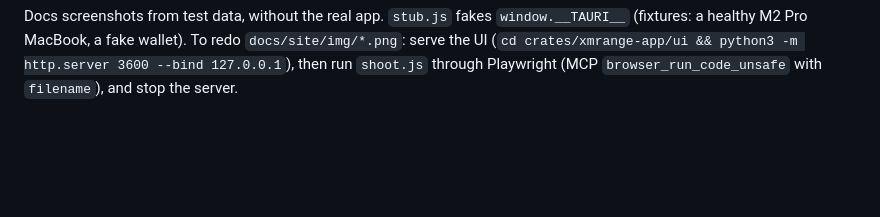
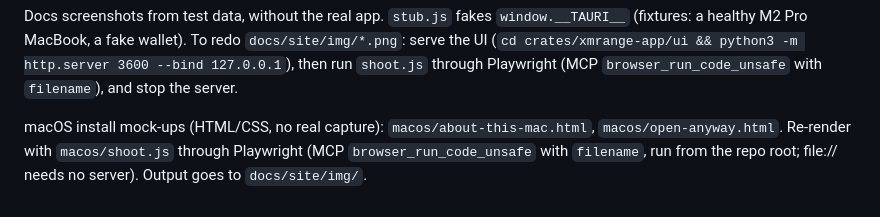
Before and after one commit to House-of-Helios/xmrange, a Markdown page: tools/docs-shots/README.md, the part around the change. Drawn GitHub-style; blank space fills up the shorter version.

Commit message:
docs: install screenshots

```diff
--- a/tools/docs-shots/README.md
+++ b/tools/docs-shots/README.md
@@ -1 +1,3 @@
 Docs screenshots from test data, without the real app. `stub.js` fakes `window.__TAURI__` (fixtures: a healthy M2 Pro MacBook, a fake wallet). To redo `docs/site/img/*.png`: serve the UI (`cd crates/xmrange-app/ui && python3 -m http.server 3600 --bind 127.0.0.1`), then run `shoot.js` through Playwright (MCP `browser_run_code_unsafe` with `filename`), and stop the server.
+
+macOS install mock-ups (HTML/CSS, no real capture): `macos/about-this-mac.html`, `macos/open-anyway.html`. Re-render with `macos/shoot.js` through Playwright (MCP `browser_run_code_unsafe` with `filename`, run from the repo root; file:// needs no server). Output goes to `docs/site/img/`.
```
Also changed, not shown: docs/site/02-install.md (+2 -0 lines), docs/site/img/about-this-mac.png (added), docs/site/img/open-anyway.png (added), 3 other files.
